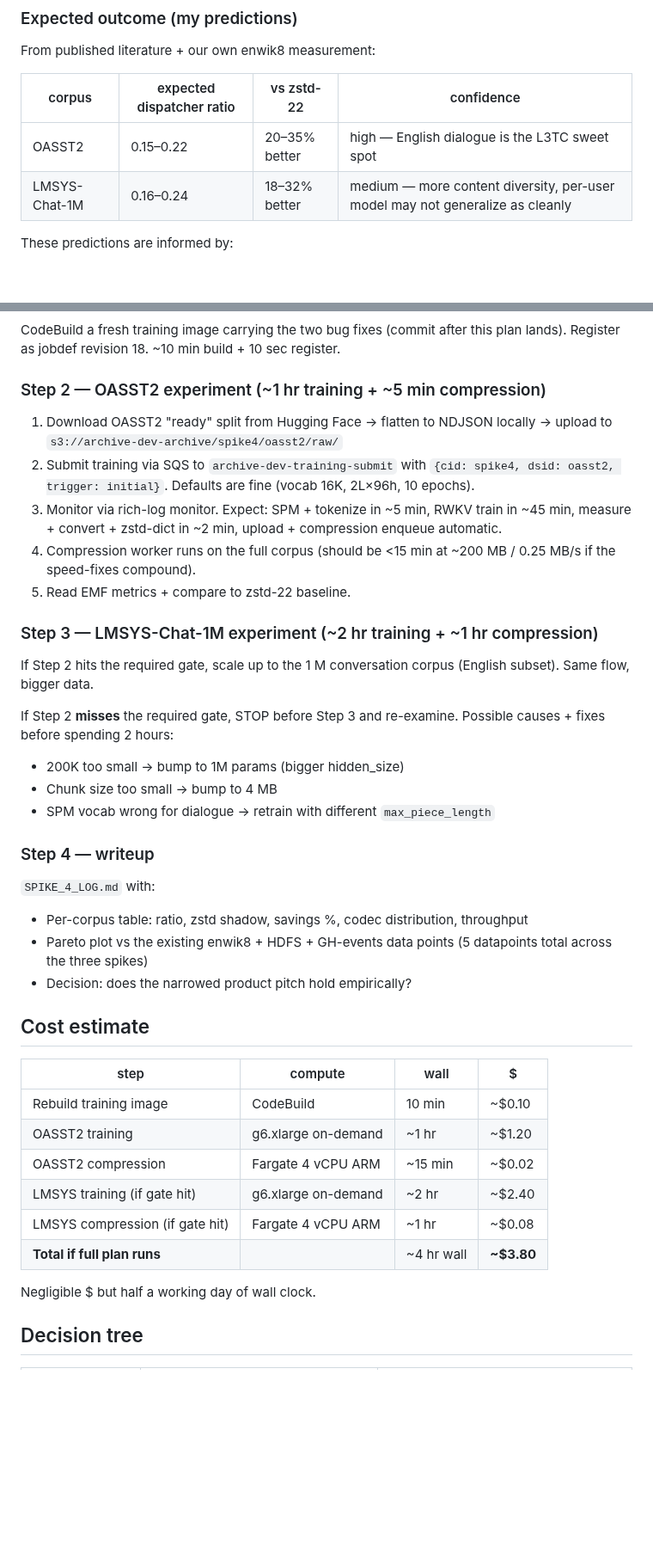
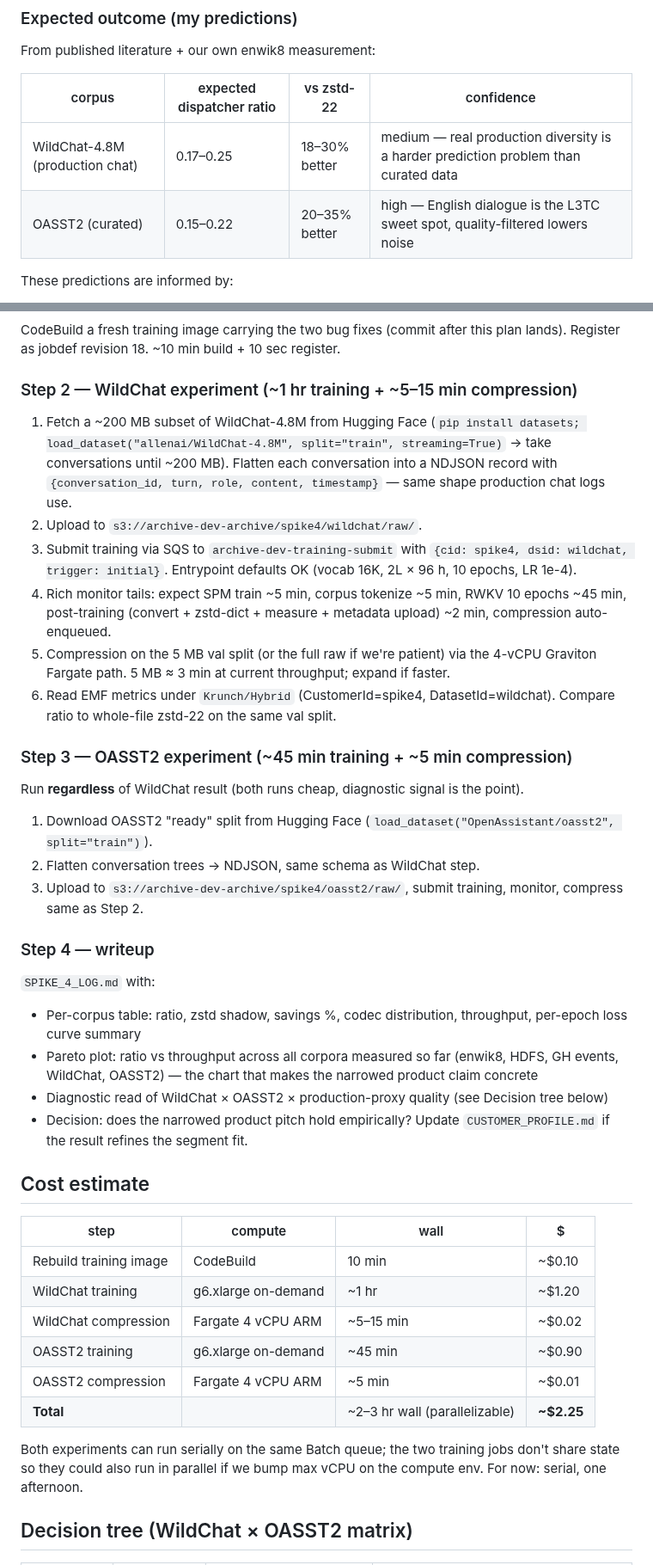
Before and after one commit to dmatth1/krunch, a Markdown page: SPIKE_4_PLAN.md, 2 parts joined by grey strips. Shown at 86% size. GitHub-like rendering; blank space fills up the shorter version.

```diff
--- a/SPIKE_4_PLAN.md
+++ b/SPIKE_4_PLAN.md
@@ -90,8 +101,8 @@ From published literature + our own enwik8 measurement:
 
 | corpus | expected dispatcher ratio | vs zstd-22 | confidence |
 |---|---|---|---|
-| OASST2 | 0.15–0.22 | 20–35% better | high — English dialogue is the L3TC sweet spot |
-| LMSYS-Chat-1M | 0.16–0.24 | 18–32% better | medium — more content diversity, per-user model may not generalize as cleanly |
+| WildChat-4.8M (production chat) | 0.17–0.25 | 18–30% better | medium — real production diversity is a harder prediction problem than curated data |
+| OASST2 (curated) | 0.15–0.22 | 20–35% better | high — English dialogue is the L3TC sweet spot, quality-filtered lowers noise |
 
 These predictions are informed by:
 - `bench/results/enwik8-l3tc.md`: 200K RWKV on enwik8 prose → 14%
@@ -127,54 +138,70 @@ CodeBuild a fresh training image carrying the two bug fixes (commit
 after this plan lands). Register as jobdef revision 18. ~10 min
 build + 10 sec register.
 
-### Step 2 — OASST2 experiment (~1 hr training + ~5 min compression)
+### Step 2 — WildChat experiment (~1 hr training + ~5–15 min compression)
 
-1. Download OASST2 "ready" split from Hugging Face → flatten to
-   NDJSON locally → upload to
-   `s3://archive-dev-archive/spike4/oasst2/raw/`
-2. Submit training via SQS to `archive-dev-training-submit` with
-   `{cid: spike4, dsid: oasst2, trigger: initial}`. Defaults are
-   fine (vocab 16K, 2L×96h, 10 epochs).
-3. Monitor via rich-log monitor. Expect: SPM + tokenize in ~5 min,
-   RWKV train in ~45 min, measure + convert + zstd-dict in ~2 min,
-   upload + compression enqueue automatic.
-4. Compression worker runs on the full corpus (should be <15 min
-   at ~200 MB / 0.25 MB/s if the speed-fixes compound).
-5. Read EMF metrics + compare to zstd-22 baseline.
+1. Fetch a ~200 MB subset of WildChat-4.8M from Hugging Face
+   (`pip install datasets; load_dataset("allenai/WildChat-4.8M",
+   split="train", streaming=True)` → take conversations until
+   ~200 MB). Flatten each conversation into a NDJSON record with
+   `{conversation_id, turn, role, content, timestamp}` — same
+   shape production chat logs use.
+2. Upload to `s3://archive-dev-archive/spike4/wildchat/raw/`.
+3. Submit training via SQS to `archive-dev-training-submit` with
+   `{cid: spike4, dsid: wildchat, trigger: initial}`. Entrypoint
+   defaults OK (vocab 16K, 2L × 96 h, 10 epochs, LR 1e-4).
+4. Rich monitor tails: expect SPM train ~5 min, corpus tokenize
+   ~5 min, RWKV 10 epochs ~45 min, post-training (convert +
+   zstd-dict + measure + metadata upload) ~2 min, compression
+   auto-enqueued.
+5. Compression on the 5 MB val split (or the full raw if we're
+   patient) via the 4-vCPU Graviton Fargate path. 5 MB ≈ 3 min at
+   current throughput; expand if faster.
+6. Read EMF metrics under `Krunch/Hybrid` (CustomerId=spike4,
+   DatasetId=wildchat). Compare ratio to whole-file zstd-22 on
+   the same val split.
 
-### Step 3 — LMSYS-Chat-1M experiment (~2 hr training + ~1 hr compression)
+### Step 3 — OASST2 experiment (~45 min training + ~5 min compression)
 
-If Step 2 hits the required gate, scale up to the 1 M conversation
-corpus (English subset). Same flow, bigger data.
+Run **regardless** of WildChat result (both runs cheap, diagnostic
+signal is the point).
 
-If Step 2 **misses** the required gate, STOP before Step 3 and
-re-examine. Possible causes + fixes before spending 2 hours:
-- 200K too small → bump to 1M params (bigger hidden_size)
-- Chunk size too small → bump to 4 MB
-- SPM vocab wrong for dialogue → retrain with different
-  `max_piece_length`
+1. Download OASST2 "ready" split from Hugging Face
+   (`load_dataset("OpenAssistant/oasst2", split="train")`).
+2. Flatten conversation trees → NDJSON, same schema as WildChat
+   step.
+3. Upload to `s3://archive-dev-archive/spike4/oasst2/raw/`, submit
+   training, monitor, compress same as Step 2.
 
 ### Step 4 — writeup
 
 `SPIKE_4_LOG.md` with:
 - Per-corpus table: ratio, zstd shadow, savings %, codec
-  distribution, throughput
-- Pareto plot vs the existing enwik8 + HDFS + GH-events data
-  points (5 datapoints total across the three spikes)
+  distribution, throughput, per-epoch loss curve summary
+- Pareto plot: ratio vs throughput across all corpora measured
+  so far (enwik8, HDFS, GH events, WildChat, OASST2) — the chart
+  that makes the narrowed product claim concrete
+- Diagnostic read of WildChat × OASST2 × production-proxy quality
+  (see Decision tree below)
 - Decision: does the narrowed product pitch hold empirically?
+  Update `CUSTOMER_PROFILE.md` if the result refines the segment
+  fit.
 
 ## Cost estimate
 
 | step | compute | wall | $ |
 |---|---|---|---|
 | Rebuild training image | CodeBuild | 10 min | ~$0.10 |
-| OASST2 training | g6.xlarge on-demand | ~1 hr | ~$1.20 |
-| OASST2 compression | Fargate 4 vCPU ARM | ~15 min | ~$0.02 |
-| LMSYS training (if gate hit) | g6.xlarge on-demand | ~2 hr | ~$2.40 |
-| LMSYS compression (if gate hit) | Fargate 4 vCPU ARM | ~1 hr | ~$0.08 |
-| **Total if full plan runs** | | ~4 hr wall | **~$3.80** |
+| WildChat training | g6.xlarge on-demand | ~1 hr | ~$1.20 |
+| WildChat compression | Fargate 4 vCPU ARM | ~5–15 min | ~$0.02 |
+| OASST2 training | g6.xlarge on-demand | ~45 min | ~$0.90 |
+| OASST2 compression | Fargate 4 vCPU ARM | ~5 min | ~$0.01 |
+| **Total** | | ~2–3 hr wall (parallelizable) | **~$2.25** |
 
-Negligible $ but half a working day of wall clock.
+Both experiments can run serially on the same Batch queue; the two
+training jobs don't share state so they could also run in parallel
+if we bump max vCPU on the compute env. For now: serial, one
+afternoon.
 
-## Decision tree
+## Decision tree (WildChat × OASST2 matrix)
 
```
Also changed, not shown: other parts of SPIKE_4_PLAN.md (+66 -47 lines).
